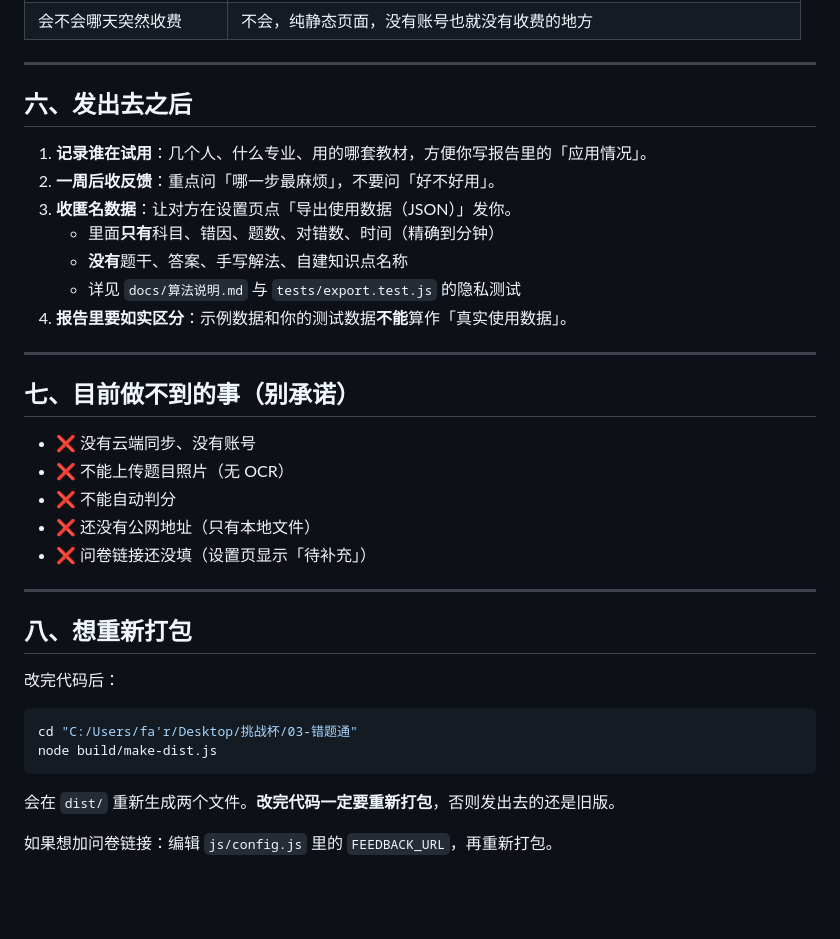
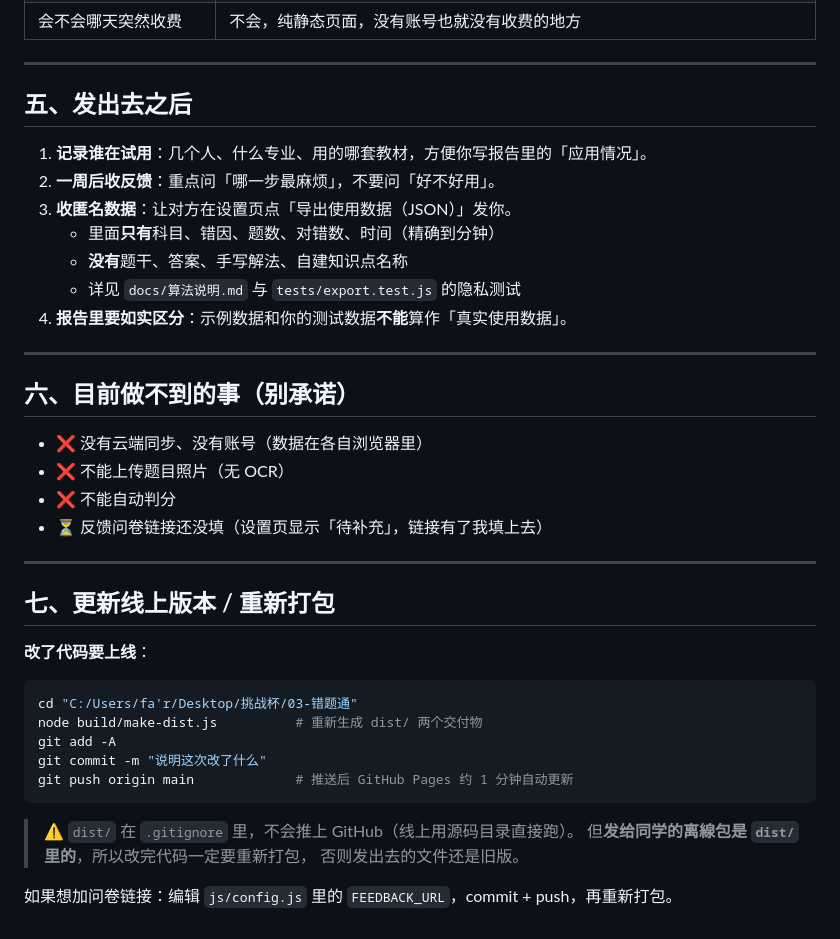
Before and after one commit to yvdaoyin-ux/cuotitong, a Markdown page: docs/分发说明.md, the part around one of its changes. GitHub-like rendering; blank space fills up the shorter version.

````diff
--- a/docs/分发说明.md
+++ b/docs/分发说明.md
@@ -79,7 +84,7 @@
 
 ---
 
-## 六、发出去之后
+## 五、发出去之后
 
 1. **记录谁在试用**：几个人、什么专业、用的哪套教材，方便你写报告里的「应用情况」。
 2. **一周后收反馈**：重点问「哪一步最麻烦」，不要问「好不好用」。
@@ -91,25 +96,29 @@
 
 ---
 
-## 七、目前做不到的事（别承诺）
+## 六、目前做不到的事（别承诺）
 
-- ❌ 没有云端同步、没有账号
+- ❌ 没有云端同步、没有账号（数据在各自浏览器里）
 - ❌ 不能上传题目照片（无 OCR）
 - ❌ 不能自动判分
-- ❌ 还没有公网地址（只有本地文件）
-- ❌ 问卷链接还没填（设置页显示「待补充」）
+- ⏳ 反馈问卷链接还没填（设置页显示「待补充」，链接有了我填上去）
 
 ---
 
-## 八、想重新打包
+## 七、更新线上版本 / 重新打包
 
-改完代码后：
+**改了代码要上线**：
 
 ```bash
 cd "C:/Users/fa'r/Desktop/挑战杯/03-错题通"
-node build/make-dist.js
+node build/make-dist.js          # 重新生成 dist/ 两个交付物
+git add -A
+git commit -m "说明这次改了什么"
+git push origin main             # 推送后 GitHub Pages 约 1 分钟自动更新
 ```
 
-会在 `dist/` 重新生成两个文件。**改完代码一定要重新打包**，否则发出去的还是旧版。
+> ⚠️ `dist/` 在 `.gitignore` 里，不会推上 GitHub（线上用源码目录直接跑）。
+> 但**发给同学的离線包是 `dist/` 里的**，所以改完代码一定要重新打包，
+> 否则发出去的文件还是旧版。
 
-如果想加问卷链接：编辑 `js/config.js` 里的 `FEEDBACK_URL`，再重新打包。
+如果想加问卷链接：编辑 `js/config.js` 里的 `FEEDBACK_URL`，commit + push，再重新打包。
````
Also changed, not shown: other parts of docs/分发说明.md (+29 -24 lines), docs/致Claude的核验请求.md (added, +210 -0 lines).
